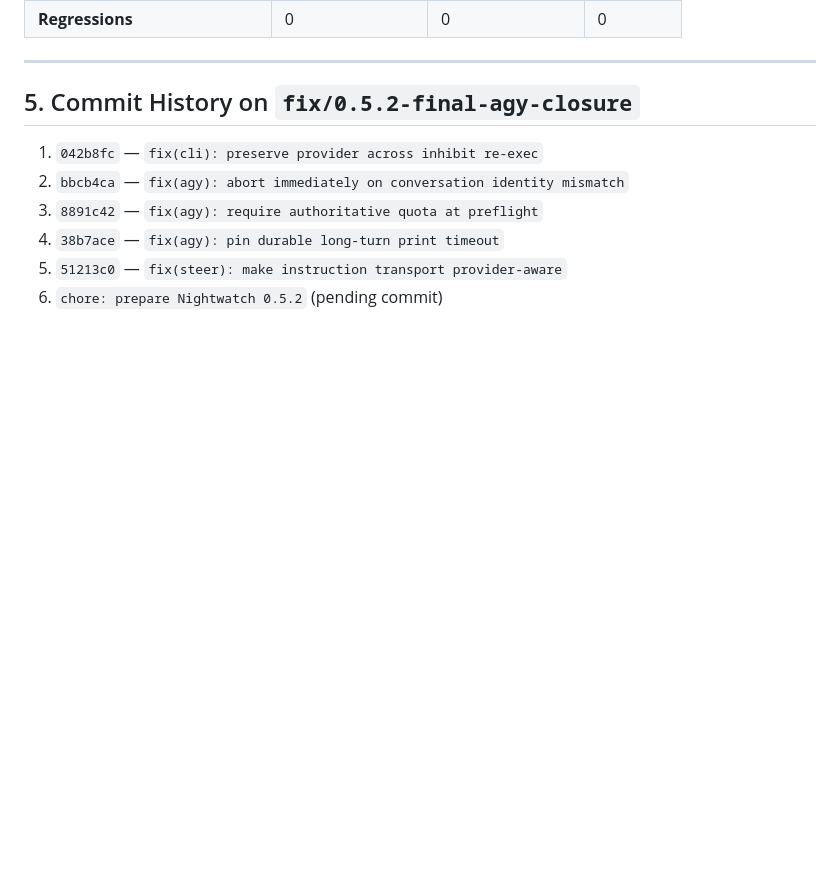
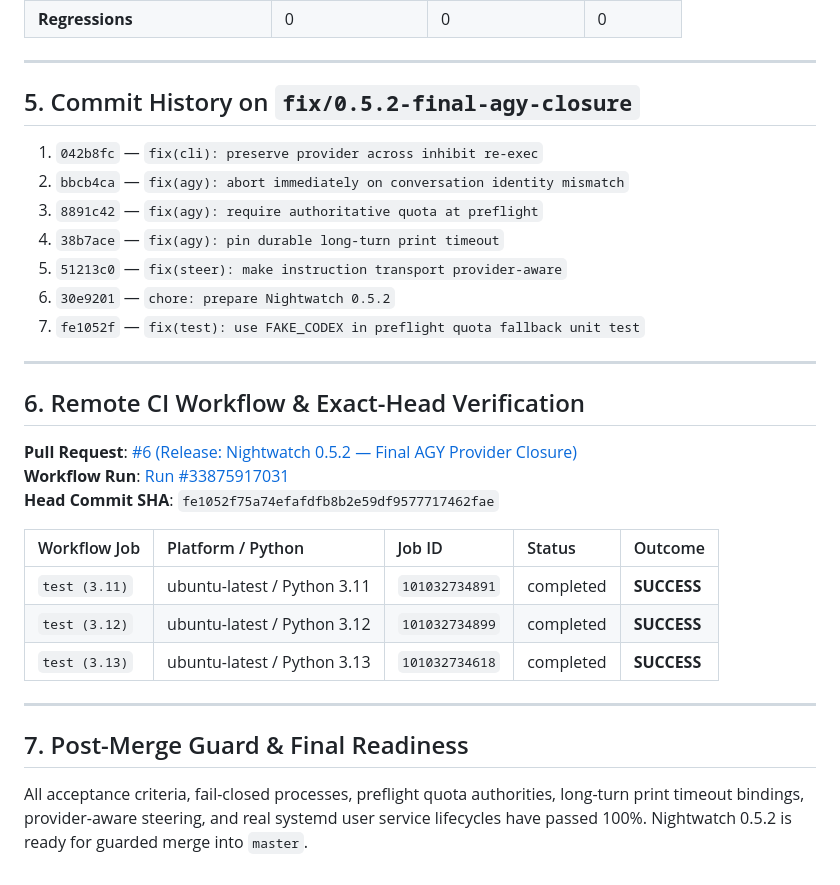
Before and after one commit to Igzela/codex-nightwatch-lab, a Markdown page: analysis/0.5.2-final-agy-closure-report.md, the part around the change. GitHub-like rendering; blank space fills up the shorter version.

Commit message:
docs: record CI workflow verification in 0.5.2 closure report

```diff
--- a/analysis/0.5.2-final-agy-closure-report.md
+++ b/analysis/0.5.2-final-agy-closure-report.md
@@ -102,4 +102,25 @@ Sep 04 20:50:01 Vader-fedora systemd[3554]: nightwatch-systemd-acceptance-58e648
 3. `8891c42` — `fix(agy): require authoritative quota at preflight`
 4. `38b7ace` — `fix(agy): pin durable long-turn print timeout`
 5. `51213c0` — `fix(steer): make instruction transport provider-aware`
-6. `chore: prepare Nightwatch 0.5.2` (pending commit)
+6. `30e9201` — `chore: prepare Nightwatch 0.5.2`
+7. `fe1052f` — `fix(test): use FAKE_CODEX in preflight quota fallback unit test`
+
+---
+
+## 6. Remote CI Workflow & Exact-Head Verification
+
+**Pull Request**: [#6 (Release: Nightwatch 0.5.2 — Final AGY Provider Closure)](https://github.com/Igzela/codex-nightwatch-lab/pull/6)
+**Workflow Run**: [Run #33875917031](https://github.com/Igzela/codex-nightwatch-lab/actions/runs/33875917031)
+**Head Commit SHA**: `fe1052f75a74efafdfb8b2e59df9577717462fae`
+
+| Workflow Job | Platform / Python | Job ID | Status | Outcome |
+| :--- | :--- | :--- | :--- | :--- |
+| `test (3.11)` | ubuntu-latest / Python 3.11 | `101032734891` | completed | **SUCCESS** |
+| `test (3.12)` | ubuntu-latest / Python 3.12 | `101032734899` | completed | **SUCCESS** |
+| `test (3.13)` | ubuntu-latest / Python 3.13 | `101032734618` | completed | **SUCCESS** |
+
+---
+
+## 7. Post-Merge Guard & Final Readiness
+
+All acceptance criteria, fail-closed processes, preflight quota authorities, long-turn print timeout bindings, provider-aware steering, and real systemd user service lifecycles have passed 100%. Nightwatch 0.5.2 is ready for guarded merge into `master`.
```
